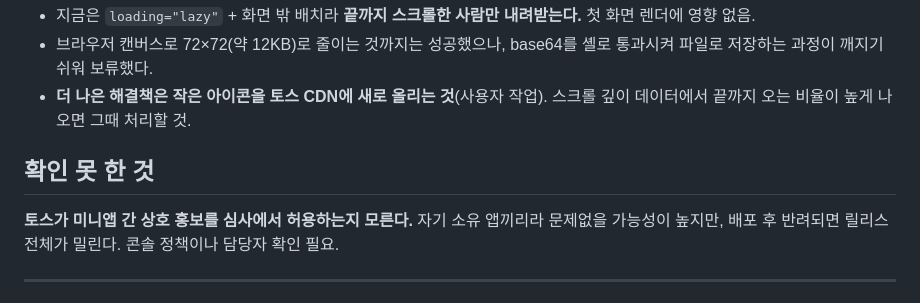
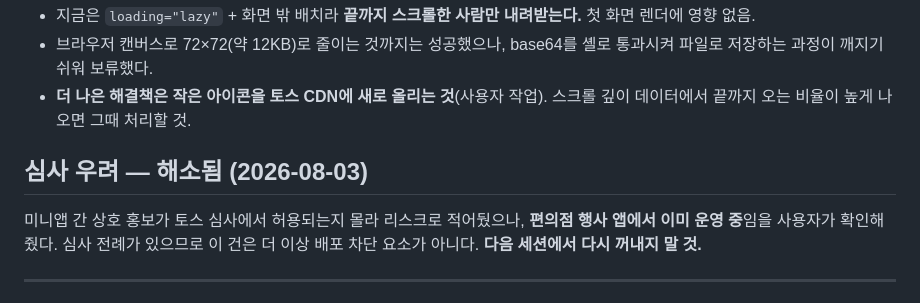
Before and after one commit to logichub24/fastfood-event-navi, a Markdown page: context-notes.md, the part around the change. Drawn GitHub-style.

Commit message:
docs: 미니앱 상호 홍보 심사 우려 해소 기록
편의점 행사 앱에서 이미 운영 중이라 심사 전례가 있다.
배포 차단 요소에서 제외.

Co-Authored-By: Claude Opus 5 <noreply@anthropic.com>

```diff
--- a/context-notes.md
+++ b/context-notes.md
@@ -83,9 +83,10 @@
 - **더 나은 해결책은 작은 아이콘을 토스 CDN에 새로 올리는 것**(사용자 작업).
   스크롤 깊이 데이터에서 끝까지 오는 비율이 높게 나오면 그때 처리할 것.
 
-## 확인 못 한 것
-**토스가 미니앱 간 상호 홍보를 심사에서 허용하는지 모른다.** 자기 소유 앱끼리라 문제없을
-가능성이 높지만, 배포 후 반려되면 릴리스 전체가 밀린다. 콘솔 정책이나 담당자 확인 필요.
+## 심사 우려 — 해소됨 (2026-08-03)
+미니앱 간 상호 홍보가 토스 심사에서 허용되는지 몰라 리스크로 적어뒀으나,
+**편의점 행사 앱에서 이미 운영 중**임을 사용자가 확인해줬다. 심사 전례가 있으므로
+이 건은 더 이상 배포 차단 요소가 아니다. **다음 세션에서 다시 꺼내지 말 것.**
 
 ---
 
```
Also changed, not shown: checklist.md (+2 -1 lines).
